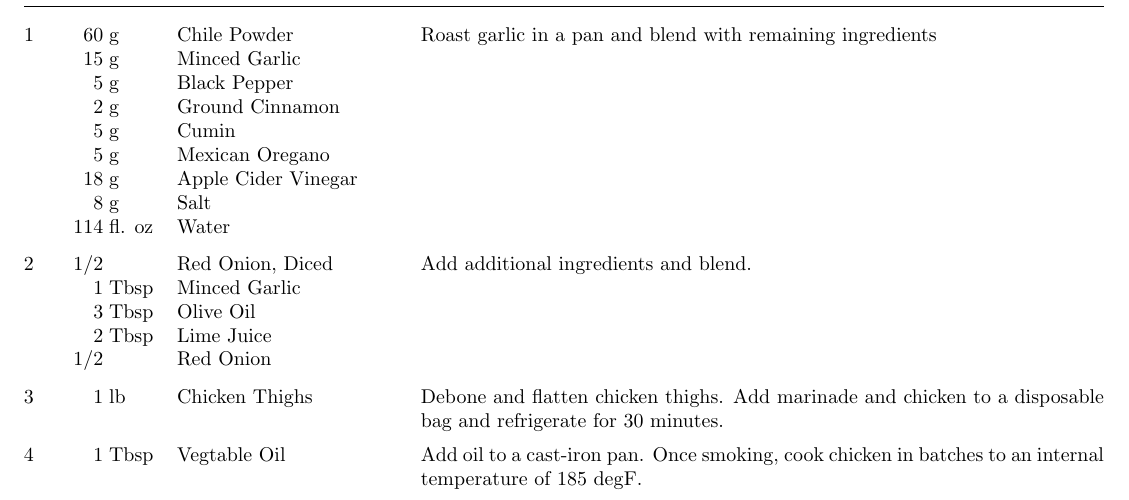
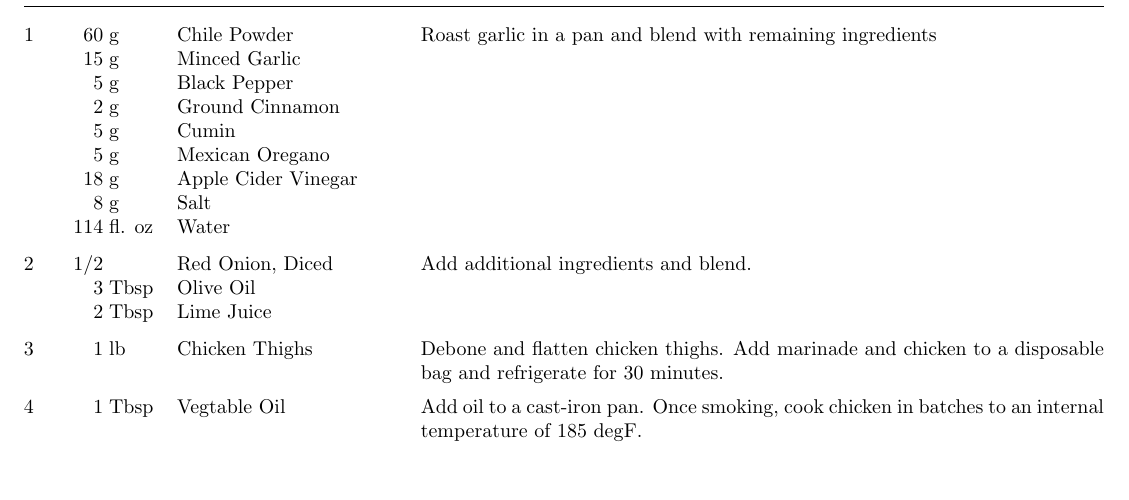
Before and after one commit to zacker150/Recipes, a LaTeX document (Mexican Plate/recipe.tex): part of the page, cut so that both start at the same text, the shorter picture padded with empty space. Compiled offline with pdfLaTeX.

Commit message:
Fixed typos

```diff
--- a/Mexican Plate/recipe.tex
+++ b/Mexican Plate/recipe.tex
@@ -58,10 +58,8 @@
 	\ingredient[114]{fl. oz}{Water}
 	Roast garlic in a pan and blend with remaining ingredients
 	\ingredient[1/2]{}{Red Onion, Diced}
-	\ingredient[1]{Tbsp}{Minced Garlic}
 	\ingredient[3]{Tbsp}{Olive Oil}
 	\ingredient[2]{Tbsp}{Lime Juice}
-	\ingredient[1/2]{}{Red Onion}
 	Add additional ingredients and blend.
 	\ingredient[1]{lb}{Chicken Thighs}
 	Debone and flatten chicken thighs. Add marinade and chicken to a disposable bag and refrigerate for 30 minutes.
```
